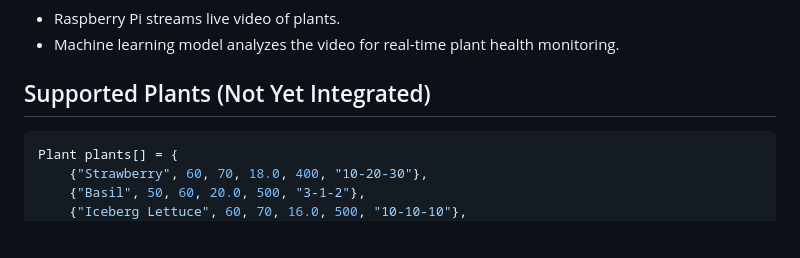
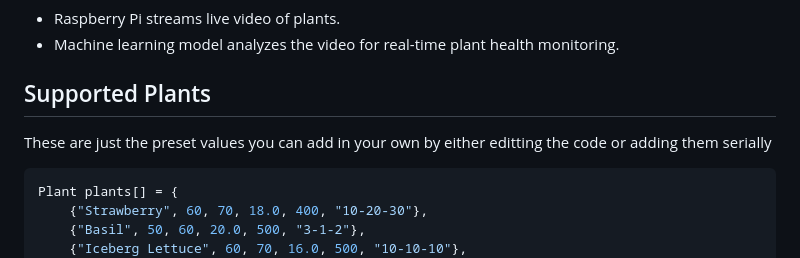
Before and after one commit to FaizanTabassum/SelfPlanter, a Markdown page: README.md, the part around the change. GitHub-like rendering; blank space fills up the shorter version.

````diff
--- a/README.md
+++ b/README.md
@@ -110,7 +110,8 @@ Strawberry-60-70-18.00-400-10-20-30
 - Raspberry Pi streams live video of plants.
 - Machine learning model analyzes the video for real-time plant health monitoring.
 
-## Supported Plants (Not Yet Integrated)
+## Supported Plants
+These are just the preset values you can add in your own by either editting the code or adding them serially
 ```cpp
 Plant plants[] = {
     {"Strawberry", 60, 70, 18.0, 400, "10-20-30"},
````
